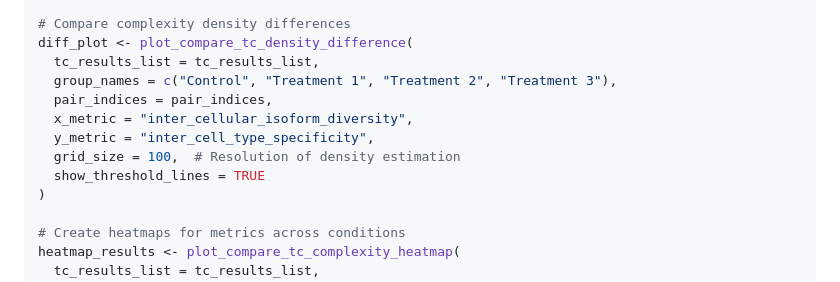
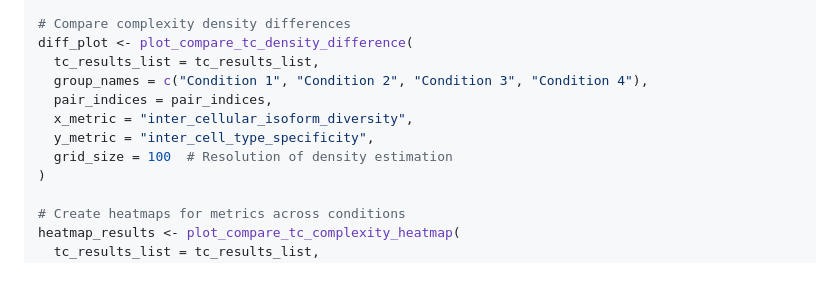
Before and after one commit to ThaddeusWu/ScIsoX, a Markdown page: README.md, the part around the change. Drawn GitHub-style.

```diff
--- a/README.md
+++ b/README.md
@@ -573,12 +573,11 @@ pair_indices <- list(
 # Compare complexity density differences
 diff_plot <- plot_compare_tc_density_difference(
   tc_results_list = tc_results_list,
-  group_names = c("Control", "Treatment 1", "Treatment 2", "Treatment 3"),
+  group_names = c("Condition 1", "Condition 2", "Condition 3", "Condition 4"),
   pair_indices = pair_indices,
   x_metric = "inter_cellular_isoform_diversity",
   y_metric = "inter_cell_type_specificity",
-  grid_size = 100,  # Resolution of density estimation
-  show_threshold_lines = TRUE
+  grid_size = 100  # Resolution of density estimation
 )
 
 # Create heatmaps for metrics across conditions
```
